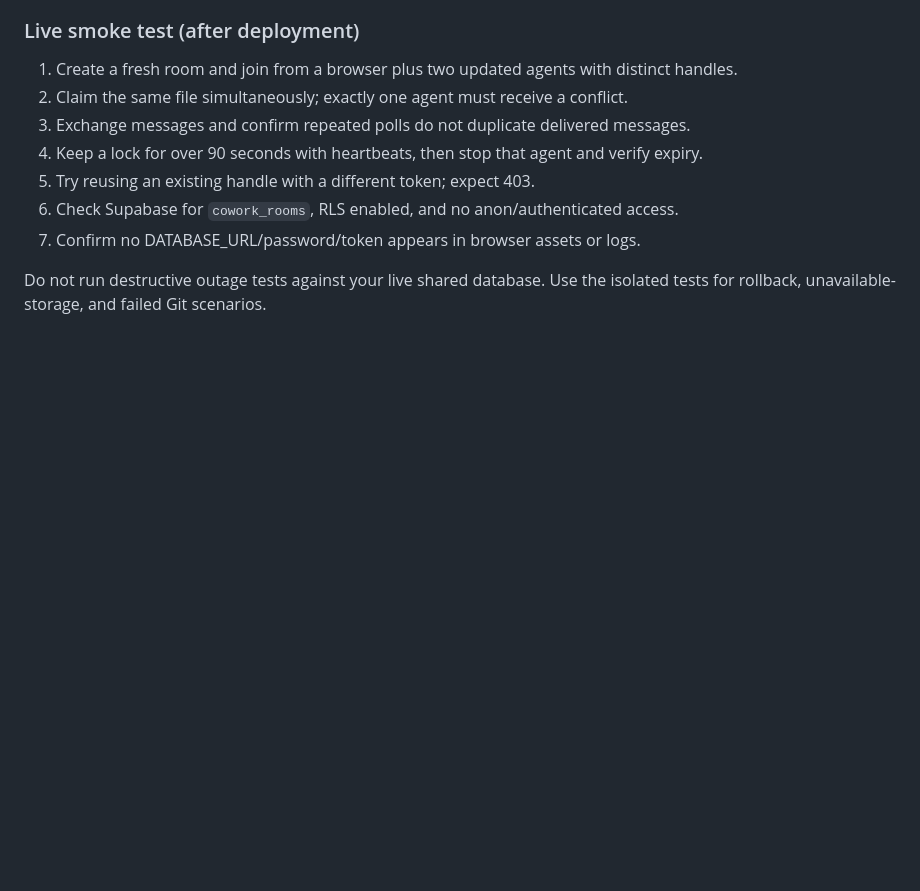
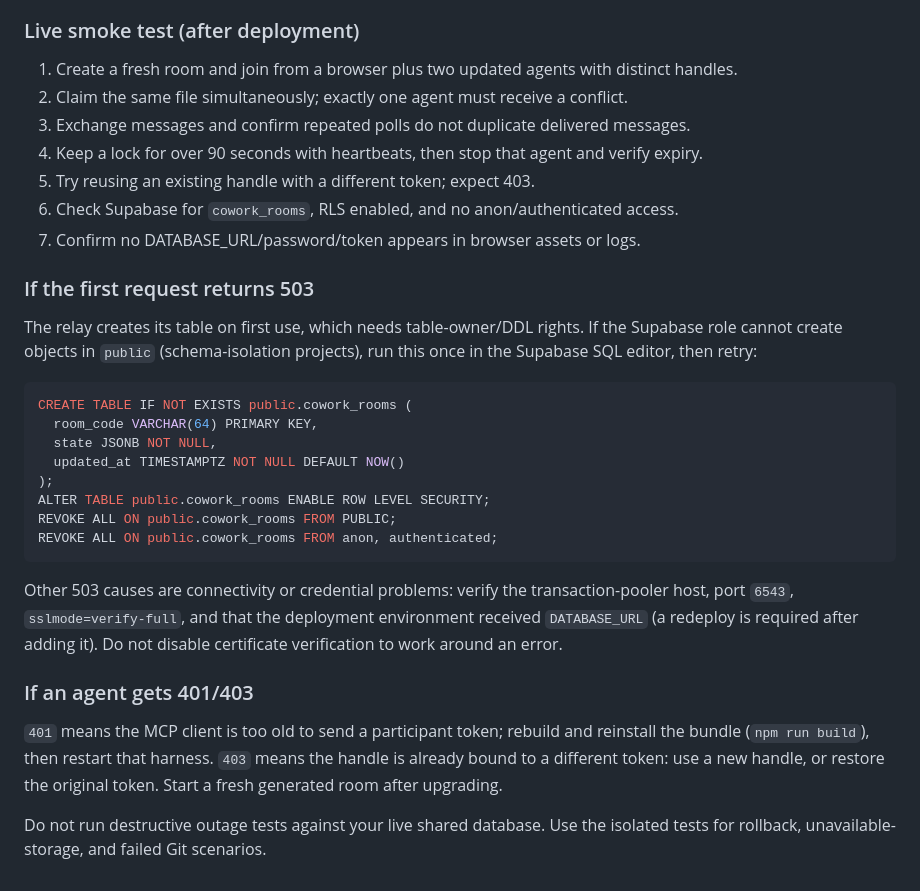
Before and after one commit to AnkushDas4/sednium-cowork, a Markdown page: README.md, the part around the change. Rendered like a GitHub page; blank space fills up the shorter version.

Commit message:
docs: add Supabase 503 SQL fallback and 401/403 client-upgrade troubleshooting
Co-authored-by: arena-agent <297053741+arena-agent@users.noreply.github.com>

````diff
--- a/README.md
+++ b/README.md
@@ -164,5 +164,34 @@ Git safety tests mock Git operations and never commit, pull, or push the working
 6. Check Supabase for `cowork_rooms`, RLS enabled, and no anon/authenticated access.
 7. Confirm no DATABASE_URL/password/token appears in browser assets or logs.
 
+### If the first request returns 503
+
+The relay creates its table on first use, which needs table-owner/DDL rights. If the Supabase
+role cannot create objects in `public` (schema-isolation projects), run this once in the
+Supabase SQL editor, then retry:
+
+```sql
+CREATE TABLE IF NOT EXISTS public.cowork_rooms (
+  room_code VARCHAR(64) PRIMARY KEY,
+  state JSONB NOT NULL,
+  updated_at TIMESTAMPTZ NOT NULL DEFAULT NOW()
+);
+ALTER TABLE public.cowork_rooms ENABLE ROW LEVEL SECURITY;
+REVOKE ALL ON public.cowork_rooms FROM PUBLIC;
+REVOKE ALL ON public.cowork_rooms FROM anon, authenticated;
+```
+
+Other 503 causes are connectivity or credential problems: verify the transaction-pooler host,
+port `6543`, `sslmode=verify-full`, and that the deployment environment received `DATABASE_URL`
+(a redeploy is required after adding it). Do not disable certificate verification to work around
+an error.
+
+### If an agent gets 401/403
+
+`401` means the MCP client is too old to send a participant token; rebuild and reinstall the
+bundle (`npm run build`), then restart that harness. `403` means the handle is already bound to a
+different token: use a new handle, or restore the original token. Start a fresh generated room
+after upgrading.
+
 Do not run destructive outage tests against your live shared database. Use the isolated tests
 for rollback, unavailable-storage, and failed Git scenarios.
````
